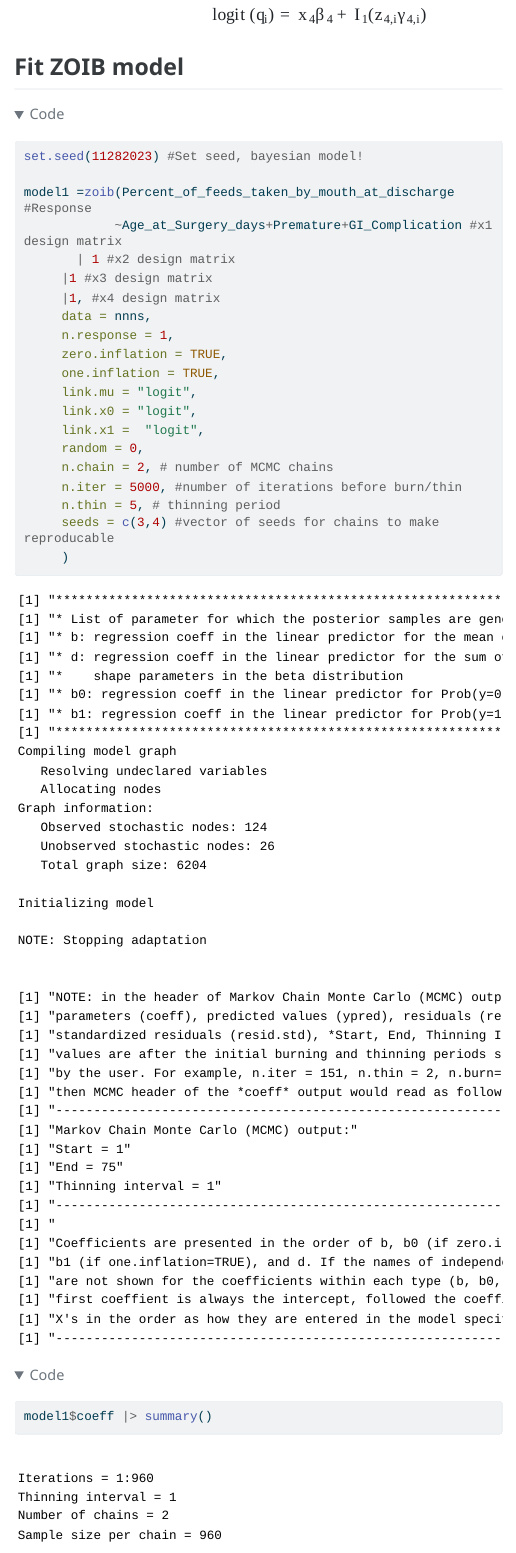
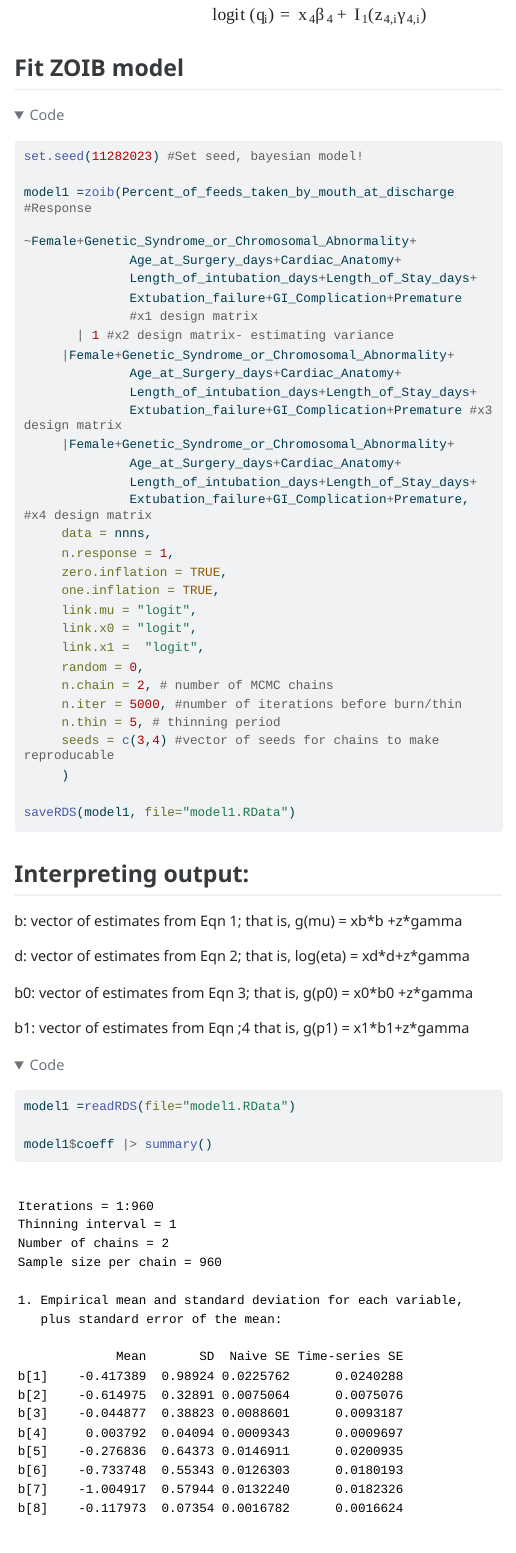
Before and after one commit to mthroolin/phs7050_neoNateCHD, a Quarto document (Michael_work/michael_workflow.qmd): the page in a window 1100 px wide, from 2310 px down before the commit and from 2240 px down after it, so that both start at the same text. The pictures show the output file Michael_work/michael_workflow.html that the author committed with the source, opened offline; folded parts are opened; menus at the side of the page are left out; long lines of code are wrapped.

Commit message:
uploading model

````diff
--- a/Michael_work/michael_workflow.qmd
+++ b/Michael_work/michael_workflow.qmd
@@ -116,13 +113,24 @@ $$
 
 ## Fit ZOIB model
 ```{r zoib}
+#| eval: false
 set.seed(11282023) #Set seed, bayesian model!
 
 model1 =zoib(Percent_of_feeds_taken_by_mouth_at_discharge #Response
-            ~Age_at_Surgery_days+Premature+GI_Complication #x1 design matrix
-       | 1 #x2 design matrix
-     |1 #x3 design matrix
-     |1, #x4 design matrix
+            ~Female+Genetic_Syndrome_or_Chromosomal_Abnormality+
+              Age_at_Surgery_days+Cardiac_Anatomy+
+              Length_of_intubation_days+Length_of_Stay_days+
+              Extubation_failure+GI_Complication+Premature
+              #x1 design matrix
+       | 1 #x2 design matrix- estimating variance
+     |Female+Genetic_Syndrome_or_Chromosomal_Abnormality+
+              Age_at_Surgery_days+Cardiac_Anatomy+
+              Length_of_intubation_days+Length_of_Stay_days+
+              Extubation_failure+GI_Complication+Premature #x3 design matrix
+     |Female+Genetic_Syndrome_or_Chromosomal_Abnormality+
+              Age_at_Surgery_days+Cardiac_Anatomy+
+              Length_of_intubation_days+Length_of_Stay_days+
+              Extubation_failure+GI_Complication+Premature, #x4 design matrix
      data = nnns,
      n.response = 1,
      zero.inflation = TRUE,
@@ -137,8 +145,10 @@ model1 =zoib(Percent_of_feeds_taken_by_mouth_at_discharge #Response
      seeds = c(3,4) #vector of seeds for chains to make reproducable
      )
 
-model1$coeff |> summary()
+saveRDS(model1, file="model1.RData")
 ```
+
+
 ## Interpreting output:
 
 b: vector of estimates from Eqn 1; that is, g(mu) = xb\*b +z\*gamma
@@ -147,5 +157,10 @@ d: vector of estimates from Eqn 2; that is, log(eta) = xd\*d+z\*gamma
 
 b0: vector of estimates from Eqn 3; that is, g(p0) = x0\*b0 +z\*gamma
 
+b1: vector of estimates from Eqn ;4 that is, g(p1) = x1\*b1+z\*gamma
 
-b1: vector of estimates from Eqn ;4 that is, g(p1) = x1\*b1+z\*gamma
+```{r}
+model1 =readRDS(file="model1.RData")
+
+model1$coeff |> summary()
+```
````
Also changed, not shown: Michael_work/michael_workflow.html, Michael_work/michael_workflow.qmd (5 more changed lines), 1 other file.
